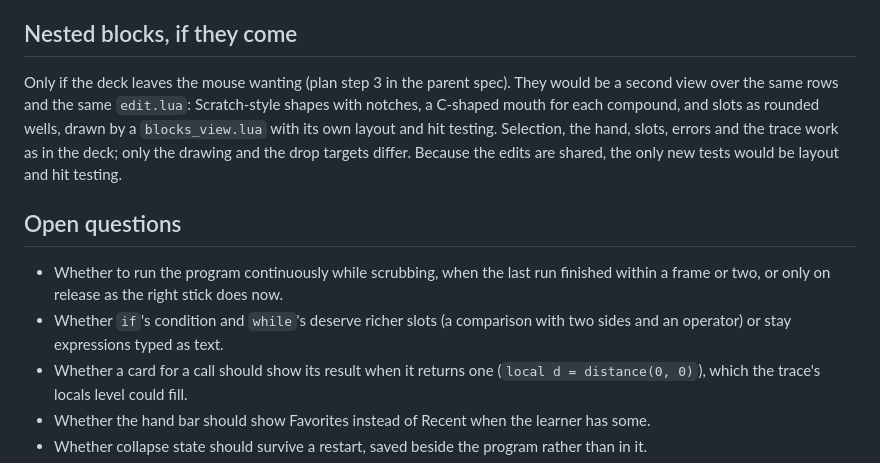
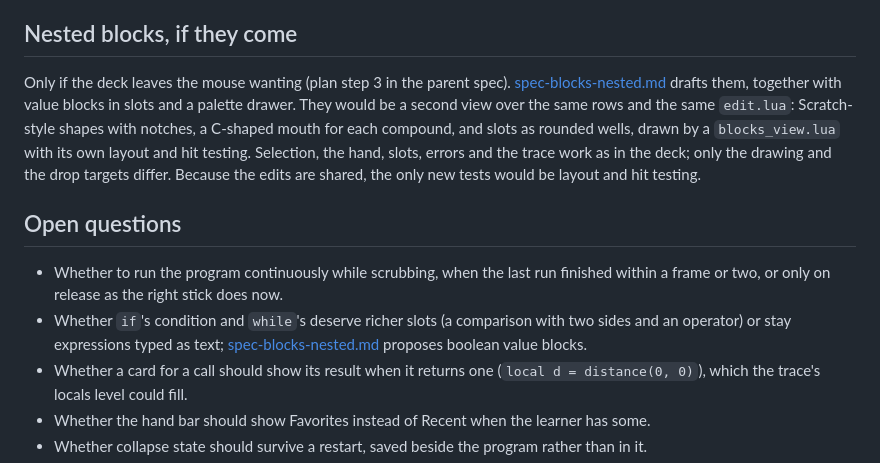
Before and after one commit to grandballoon/luaturtleweb, a Markdown page: spec-blocks-ui.md, the part around the change. Drawn GitHub-style.

```diff
--- a/spec-blocks-ui.md
+++ b/spec-blocks-ui.md
@@ -479,6 +479,7 @@ Where the implementation settled what this spec left open, or departed from it:
 ## Nested blocks, if they come
 
 Only if the deck leaves the mouse wanting (plan step 3 in the parent spec).
+[spec-blocks-nested.md](spec-blocks-nested.md) drafts them, together with value blocks in slots and a palette drawer.
 They would be a second view over the same rows and the same `edit.lua`: Scratch-style shapes with notches, a C-shaped mouth for each compound, and slots as rounded wells, drawn by a `blocks_view.lua` with its own layout and hit testing.
 Selection, the hand, slots, errors and the trace work as in the deck; only the drawing and the drop targets differ.
 Because the edits are shared, the only new tests would be layout and hit testing.
@@ -486,7 +487,7 @@ Because the edits are shared, the only new tests would be layout and hit testing
 ## Open questions
 
 - Whether to run the program continuously while scrubbing, when the last run finished within a frame or two, or only on release as the right stick does now.
-- Whether `if`'s condition and `while`'s deserve richer slots (a comparison with two sides and an operator) or stay expressions typed as text.
+- Whether `if`'s condition and `while`'s deserve richer slots (a comparison with two sides and an operator) or stay expressions typed as text; [spec-blocks-nested.md](spec-blocks-nested.md) proposes boolean value blocks.
 - Whether a card for a call should show its result when it returns one (`local d = distance(0, 0)`), which the trace's locals level could fill.
 - Whether the hand bar should show Favorites instead of Recent when the learner has some.
 - Whether collapse state should survive a restart, saved beside the program rather than in it.
```
Also changed, not shown: spec-blocks-nested.md (added, +236 -0 lines), spec-blocks.md (+1 -0 lines).
